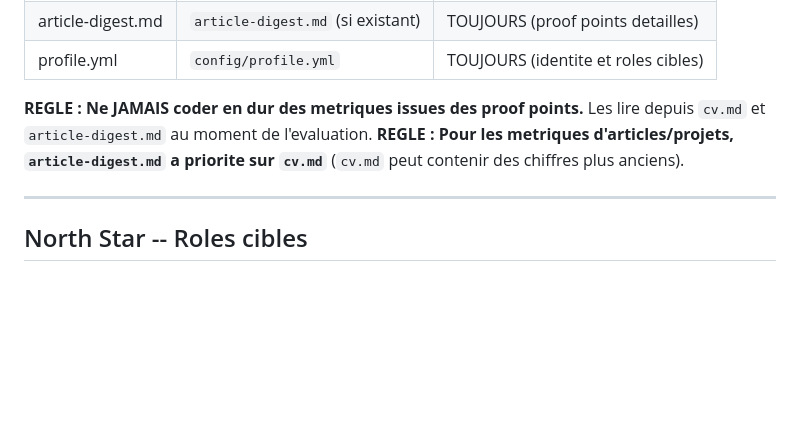
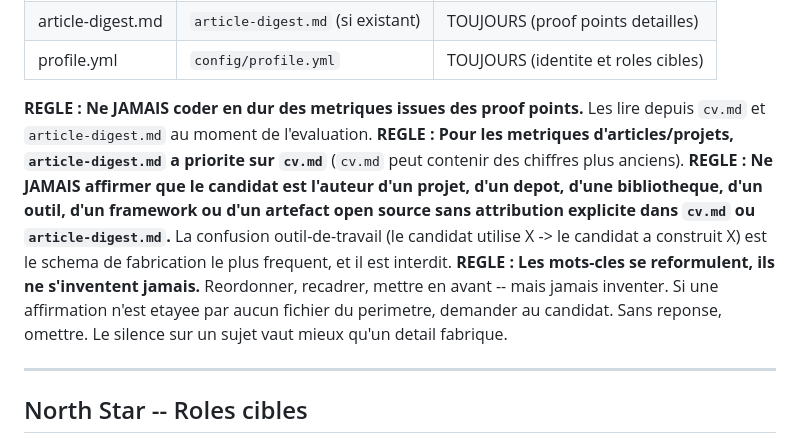
Before and after one commit to mfd2033/career-ops, a Markdown page: modes/fr/_shared.md, the part around the change. Drawn GitHub-style; blank space fills up the shorter version.

Commit message:
docs(i18n): restore the two anti-fabrication RULES in the French _shared.md (#2573)

```diff
--- a/modes/fr/_shared.md
+++ b/modes/fr/_shared.md
@@ -21,6 +21,8 @@
 
 **REGLE : Ne JAMAIS coder en dur des metriques issues des proof points.** Les lire depuis `cv.md` et `article-digest.md` au moment de l'evaluation.
 **REGLE : Pour les metriques d'articles/projets, `article-digest.md` a priorite sur `cv.md`** (`cv.md` peut contenir des chiffres plus anciens).
+**REGLE : Ne JAMAIS affirmer que le candidat est l'auteur d'un projet, d'un depot, d'une bibliotheque, d'un outil, d'un framework ou d'un artefact open source sans attribution explicite dans `cv.md` ou `article-digest.md`.** La confusion outil-de-travail (le candidat utilise X -> le candidat a construit X) est le schema de fabrication le plus frequent, et il est interdit.
+**REGLE : Les mots-cles se reformulent, ils ne s'inventent jamais.** Reordonner, recadrer, mettre en avant -- mais jamais inventer. Si une affirmation n'est etayee par aucun fichier du perimetre, demander au candidat. Sans reponse, omettre. Le silence sur un sujet vaut mieux qu'un detail fabrique.
 
 ---
 
```
